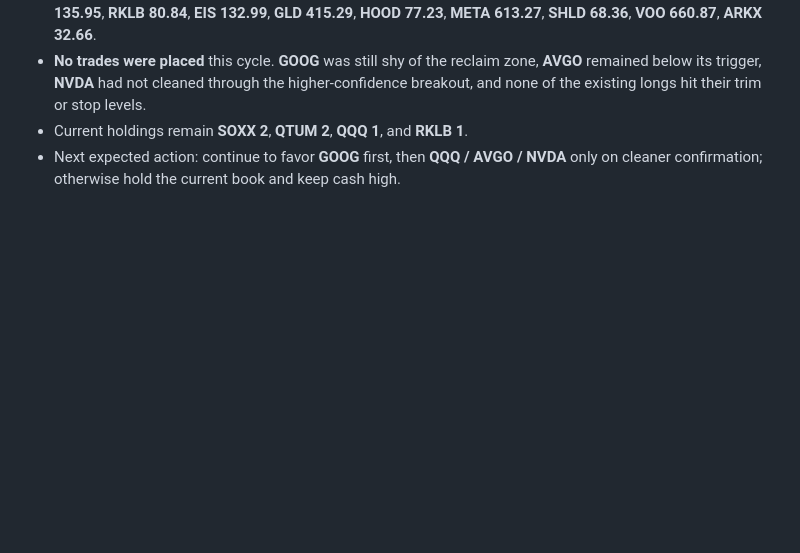
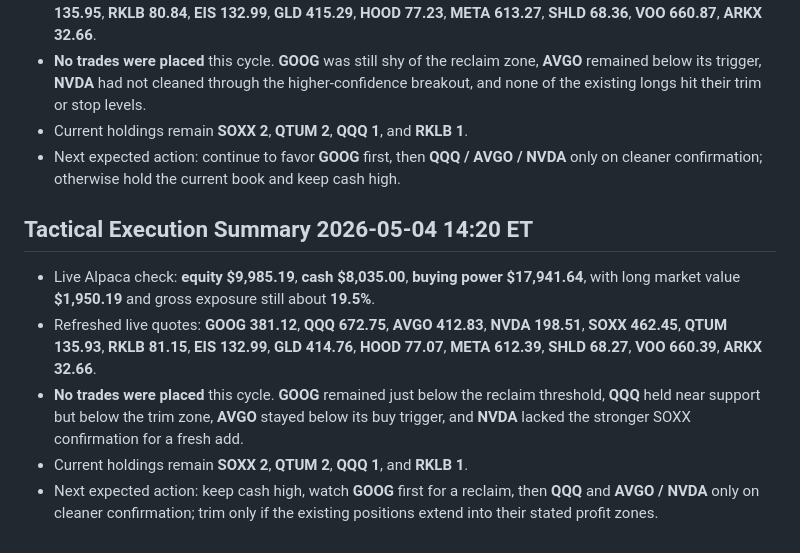
Before and after one commit to Zebra66/stock-trader, a Markdown page: memory/MEMORY.md, the part around the change. Rendered like a GitHub page; blank space fills up the shorter version.

Commit message:
[agent] chore: update tactical memory after no-trade cycle

```diff
--- a/memory/MEMORY.md
+++ b/memory/MEMORY.md
@@ -124,3 +124,10 @@ The live account is now **more deployed** after a fresh **1-share QQQ starter**;
 - **No trades were placed** this cycle. **GOOG** was still shy of the reclaim zone, **AVGO** remained below its trigger, **NVDA** had not cleaned through the higher-confidence breakout, and none of the existing longs hit their trim or stop levels.
 - Current holdings remain **SOXX 2**, **QTUM 2**, **QQQ 1**, and **RKLB 1**.
 - Next expected action: continue to favor **GOOG** first, then **QQQ / AVGO / NVDA** only on cleaner confirmation; otherwise hold the current book and keep cash high.
+
+## Tactical Execution Summary 2026-05-04 14:20 ET
+- Live Alpaca check: **equity $9,985.19**, **cash $8,035.00**, **buying power $17,941.64**, with long market value **$1,950.19** and gross exposure still about **19.5%**.
+- Refreshed live quotes: **GOOG 381.12**, **QQQ 672.75**, **AVGO 412.83**, **NVDA 198.51**, **SOXX 462.45**, **QTUM 135.93**, **RKLB 81.15**, **EIS 132.99**, **GLD 414.76**, **HOOD 77.07**, **META 612.39**, **SHLD 68.27**, **VOO 660.39**, **ARKX 32.66**.
+- **No trades were placed** this cycle. **GOOG** remained just below the reclaim threshold, **QQQ** held near support but below the trim zone, **AVGO** stayed below its buy trigger, and **NVDA** lacked the stronger SOXX confirmation for a fresh add.
+- Current holdings remain **SOXX 2**, **QTUM 2**, **QQQ 1**, and **RKLB 1**.
+- Next expected action: keep cash high, watch **GOOG** first for a reclaim, then **QQQ** and **AVGO / NVDA** only on cleaner confirmation; trim only if the existing positions extend into their stated profit zones.
```
Also changed, not shown: memory/todo.md (+7 -0 lines).
